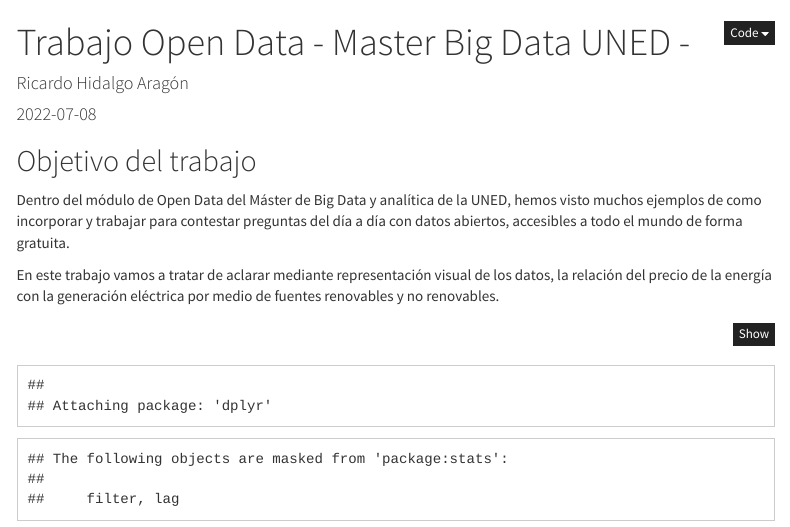
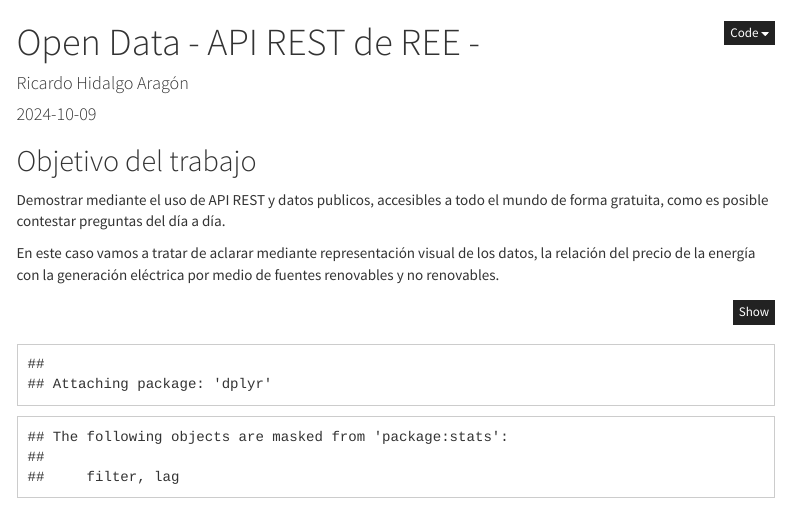
Before and after one commit to rharagon/OpenDataREE, an R Markdown document (TrabajoOpenData.Rmd): the page in a window 1100 px wide, from its top. Rendered offline with R 4.5, knitr and Pandoc, with nearby package versions; some code elsewhere in the file could not run offline; menus at the side of the page are left out.

Commit message:
Update TrabajoOpenData.Rmd

````diff
--- a/TrabajoOpenData.Rmd
+++ b/TrabajoOpenData.Rmd
@@ -1,10 +1,10 @@
 ---
-title: "Trabajo Open Data - Master Big Data UNED -"
+title: "Open Data - API REST de REE -"
 author: "Ricardo Hidalgo Aragón"
-mail:     "rharagon@yahoo.com"
+mail:     "rharagon@"
 linkedin: "ricardo-hid-ara"
 github:   "rharagon"
-date: '2022-07-08'
+date: '2024-10-09'
 license:  by-nc-sa
 urlcolor: blue
 output:
@@ -34,9 +34,9 @@ htmltools::tagList(rmarkdown::html_dependency_font_awesome())
 
 ## Objetivo del trabajo
 
-Dentro del módulo de Open Data del Máster de Big Data y analítica de la UNED, hemos visto muchos ejemplos de como incorporar y trabajar para contestar preguntas del día a día con datos abiertos, accesibles a todo el mundo de forma gratuita.
+Demostrar mediante el uso de API REST y datos publicos, accesibles a todo el mundo de forma gratuita, como es posible contestar preguntas del día a día.
 
-En este trabajo vamos a tratar de aclarar mediante representación visual de los datos, la relación del precio de la energía con la generación eléctrica por medio de fuentes renovables y no renovables.
+En este caso vamos a tratar de aclarar mediante representación visual de los datos, la relación del precio de la energía con la generación eléctrica por medio de fuentes renovables y no renovables.
 
 
 ```{r carga paquetes y librerias}
````
